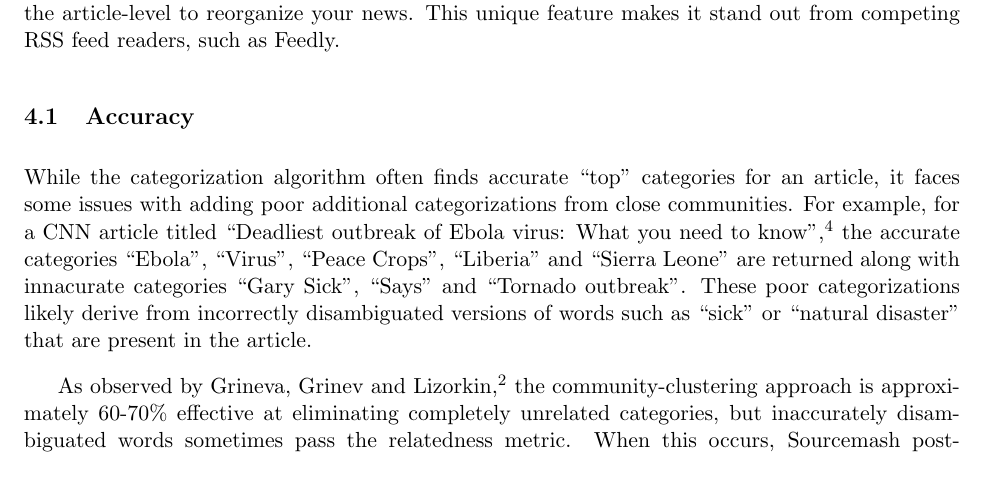
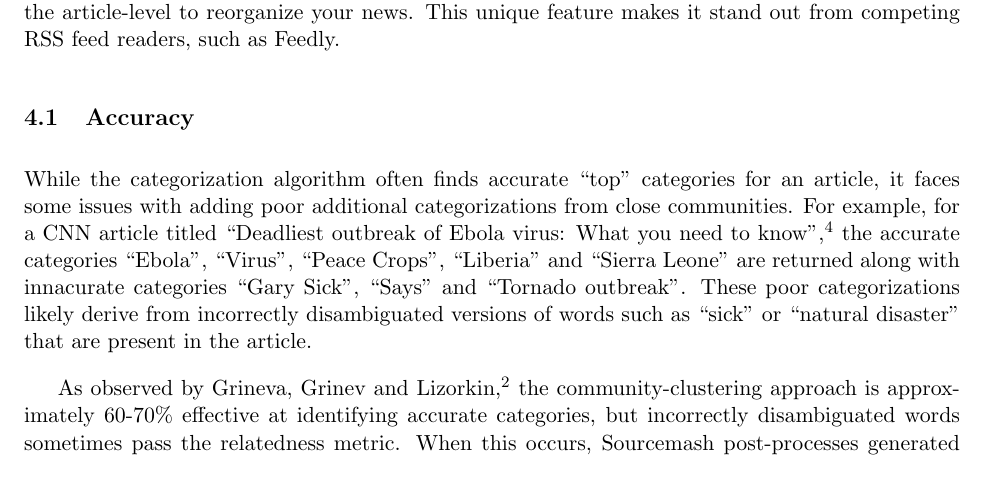
Before and after one commit to sourcemash/Kemeny, a LaTeX document (kemeny_sourcemash.tex): part of page 4 of 5, cut so that both start at the same text. Compiled offline with pdfLaTeX.

Commit message:
Fix sentence structure

```diff
--- a/kemeny_sourcemash.tex
+++ b/kemeny_sourcemash.tex
@@ -119,7 +119,7 @@ While other solutions exist to group and categorize related articles, only Sourc
 \subsection{Accuracy}
 While the categorization algorithm often finds accurate ``top'' categories for an article, it faces some issues with adding poor additional categorizations from close communities. For example, for a CNN article titled ``Deadliest outbreak of Ebola virus: What you need to know''\cite{Ebola}, the accurate categories ``Ebola'', ``Virus'', ``Peace Crops'', ``Liberia'' and ``Sierra Leone'' are returned along with innacurate categories ``Gary Sick'', ``Says'' and ``Tornado outbreak''. These poor categorizations likely derive from incorrectly disambiguated versions of words such as ``sick'' or ``natural disaster'' that are present in the article.
 
-As observed by Grineva, Grinev and Lizorkin\cite{Grineva}, the community-clustering approach is approximately 60-70\% effective at eliminating completely unrelated categories, but inaccurately disambiguated words sometimes pass the relatedness metric. When this occurs, Sourcemash post-processes generated categories to hide poor results from the user. For example, Sourcemash only displays categories that have a sufficient number of matching articles; this helps remove the rarer, often incorrectly selected, categories. With Sourcemash, we have found a similar accuracy ratio in selected categories as Grineva's team (e.g. 5 of 8 [62.5\%] of the categories assigned to the CNN article\cite{Ebola} referenced above were considered to be ``accurate portrayals of the article'' by surveyed individuals).
+As observed by Grineva, Grinev and Lizorkin\cite{Grineva}, the community-clustering approach is approximately 60-70\% effective at identifying accurate categories, but incorrectly disambiguated words sometimes pass the relatedness metric. When this occurs, Sourcemash post-processes generated categories to hide poor results from the user. For example, Sourcemash only displays categories that have a sufficient number of matching articles; this helps remove the rarer, often incorrectly selected, categories. With Sourcemash, we have found a similar accuracy ratio in selected categories as Grineva's team (e.g. 5 of 8 [62.5\%] of the categories assigned to the CNN article\cite{Ebola} referenced above were considered to be ``accurate portrayals of the article'' by surveyed individuals).
 
 To maintain a level of specificity in the categories, we also ignore any categories that are ``nested'' or contained within other categories. For example, the categorization engine would assign ``Google Maps'' as a category over ``Google,'' if both are present in an article's set of assigned categories.
 
```
